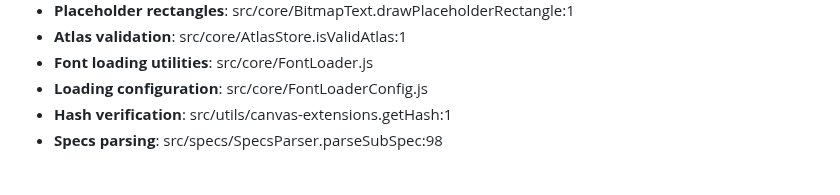
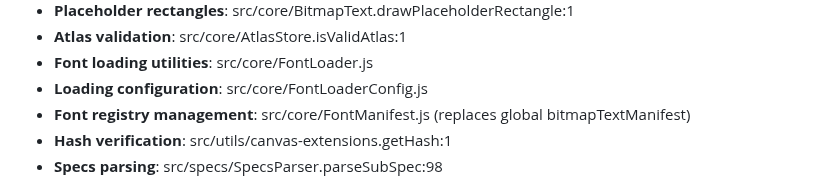
Before and after one commit to davidedc/BitmapText.js, a Markdown page: docs/CLAUDE.md, the part around the change. Drawn GitHub-style.

```diff
--- a/docs/CLAUDE.md
+++ b/docs/CLAUDE.md
@@ -66,6 +66,7 @@
   - **Atlas validation**: src/core/AtlasStore.isValidAtlas:1
   - **Font loading utilities**: src/core/FontLoader.js
   - **Loading configuration**: src/core/FontLoaderConfig.js
+  - **Font registry management**: src/core/FontManifest.js (replaces global bitmapTextManifest)
   - **Hash verification**: src/utils/canvas-extensions.getHash:1
   - **Specs parsing**: src/specs/SpecsParser.parseSubSpec:98
 
```
Also changed, not shown: docs/ARCHITECTURE.md (+16 -2 lines).
